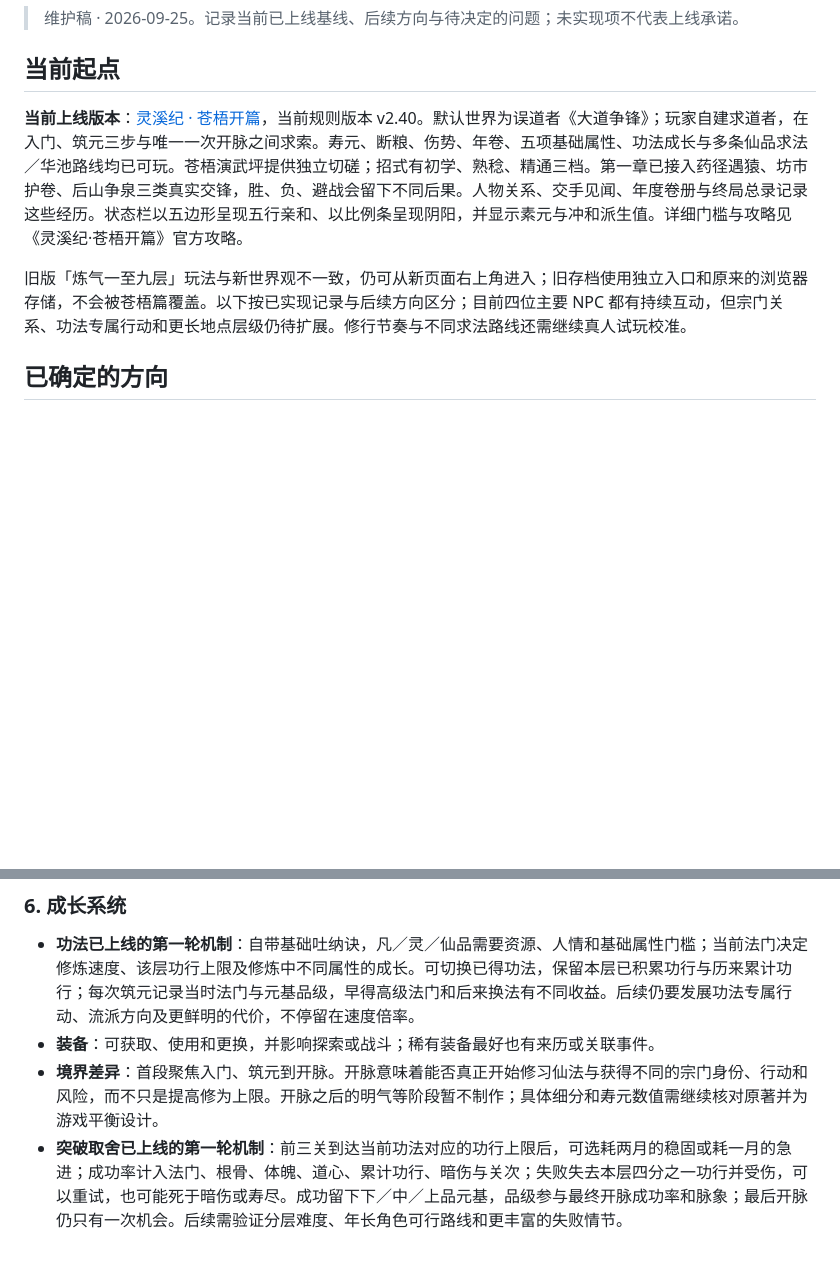
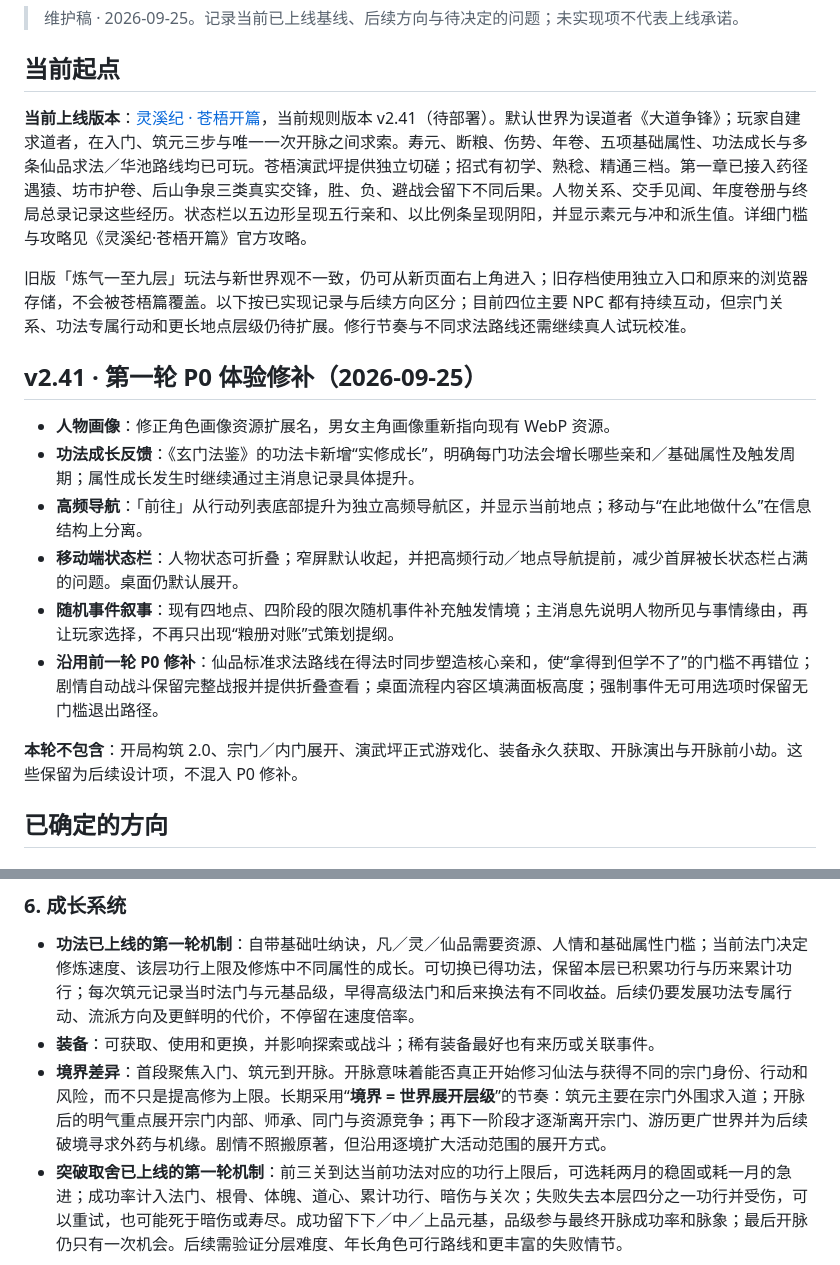
Before and after one commit to khe004/lingxi-chronicle, a Markdown page: 灵溪纪-roadmap.md, 2 parts joined by grey strips. Rendered like a GitHub page; blank space fills up the shorter version.

Commit message:
docs: record v2.41 P0 experience pass

```diff
--- a/灵溪纪-roadmap.md
+++ b/灵溪纪-roadmap.md
@@ -4,9 +4,20 @@
 
 ## 当前起点
 
-**当前上线版本**：[灵溪纪 · 苍梧开篇](https://lingxi-chronicle.njuhekai.chatgpt.site)，当前规则版本 v2.40。默认世界为误道者《大道争锋》；玩家自建求道者，在入门、筑元三步与唯一一次开脉之间求索。寿元、断粮、伤势、年卷、五项基础属性、功法成长与多条仙品求法／华池路线均已可玩。苍梧演武坪提供独立切磋；招式有初学、熟稔、精通三档。第一章已接入药径遇猿、坊市护卷、后山争泉三类真实交锋，胜、负、避战会留下不同后果。人物关系、交手见闻、年度卷册与终局总录记录这些经历。状态栏以五边形呈现五行亲和、以比例条呈现阴阳，并显示素元与冲和派生值。详细门槛与攻略见《灵溪纪·苍梧开篇》官方攻略。
+**当前上线版本**：[灵溪纪 · 苍梧开篇](https://lingxi-chronicle.njuhekai.chatgpt.site)，当前规则版本 v2.41（待部署）。默认世界为误道者《大道争锋》；玩家自建求道者，在入门、筑元三步与唯一一次开脉之间求索。寿元、断粮、伤势、年卷、五项基础属性、功法成长与多条仙品求法／华池路线均已可玩。苍梧演武坪提供独立切磋；招式有初学、熟稔、精通三档。第一章已接入药径遇猿、坊市护卷、后山争泉三类真实交锋，胜、负、避战会留下不同后果。人物关系、交手见闻、年度卷册与终局总录记录这些经历。状态栏以五边形呈现五行亲和、以比例条呈现阴阳，并显示素元与冲和派生值。详细门槛与攻略见《灵溪纪·苍梧开篇》官方攻略。
 
 旧版「炼气一至九层」玩法与新世界观不一致，仍可从新页面右上角进入；旧存档使用独立入口和原来的浏览器存储，不会被苍梧篇覆盖。以下按已实现记录与后续方向区分；目前四位主要 NPC 都有持续互动，但宗门关系、功法专属行动和更长地点层级仍待扩展。修行节奏与不同求法路线还需继续真人试玩校准。
+
+## v2.41 · 第一轮 P0 体验修补（2026-09-25）
+
+- **人物画像**：修正角色画像资源扩展名，男女主角画像重新指向现有 WebP 资源。
+- **功法成长反馈**：《玄门法鉴》的功法卡新增“实修成长”，明确每门功法会增长哪些亲和／基础属性及触发周期；属性成长发生时继续通过主消息记录具体提升。
+- **高频导航**：「前往」从行动列表底部提升为独立高频导航区，并显示当前地点；移动与“在此地做什么”在信息结构上分离。
+- **移动端状态栏**：人物状态可折叠；窄屏默认收起，并把高频行动／地点导航提前，减少首屏被长状态栏占满的问题。桌面仍默认展开。
+- **随机事件叙事**：现有四地点、四阶段的限次随机事件补充触发情境；主消息先说明人物所见与事情缘由，再让玩家选择，不再只出现“粮册对账”式策划提纲。
+- **沿用前一轮 P0 修补**：仙品标准求法路线在得法时同步塑造核心亲和，使“拿得到但学不了”的门槛不再错位；剧情自动战斗保留完整战报并提供折叠查看；桌面流程内容区填满面板高度；强制事件无可用选项时保留无门槛退出路径。
+
+**本轮不包含**：开局构筑 2.0、宗门／内门展开、演武坪正式游戏化、装备永久获取、开脉演出与开脉前小劫。这些保留为后续设计项，不混入 P0 修补。
 
 ## 已确定的方向
 
@@ -57,7 +68,7 @@
 
 - **功法已上线的第一轮机制**：自带基础吐纳诀，凡／灵／仙品需要资源、人情和基础属性门槛；当前法门决定修炼速度、该层功行上限及修炼中不同属性的成长。可切换已得功法，保留本层已积累功行与历来累计功行；每次筑元记录当时法门与元基品级，早得高级法门和后来换法有不同收益。后续仍要发展功法专属行动、流派方向及更鲜明的代价，不停留在速度倍率。
 - **装备**：可获取、使用和更换，并影响探索或战斗；稀有装备最好也有来历或关联事件。
-- **境界差异**：首段聚焦入门、筑元到开脉。开脉意味着能否真正开始修习仙法与获得不同的宗门身份、行动和风险，而不只是提高修为上限。开脉之后的明气等阶段暂不制作；具体细分和寿元数值需继续核对原著并为游戏平衡设计。
+- **境界差异**：首段聚焦入门、筑元到开脉。开脉意味着能否真正开始修习仙法与获得不同的宗门身份、行动和风险，而不只是提高修为上限。长期采用“**境界 = 世界展开层级**”的节奏：筑元主要在宗门外围求入道；开脉后的明气重点展开宗门内部、师承、同门与资源竞争；再下一阶段才逐渐离开宗门、游历更广世界并为后续破境寻求外药与机缘。剧情不照搬原著，但沿用逐境扩大活动范围的展开方式。
 - **突破取舍已上线的第一轮机制**：前三关到达当前功法对应的功行上限后，可选耗两月的稳固或耗一月的急进；成功率计入法门、根骨、体魄、道心、累计功行、暗伤与关次；失败失去本层四分之一功行并受伤，可以重试，也可能死于暗伤或寿尽。成功留下下／中／上品元基，品级参与最终开脉成功率和脉象；最后开脉仍只有一次机会。后续需验证分层难度、年长角色可行路线和更丰富的失败情节。
 
 ### 7. 人与组织
```
